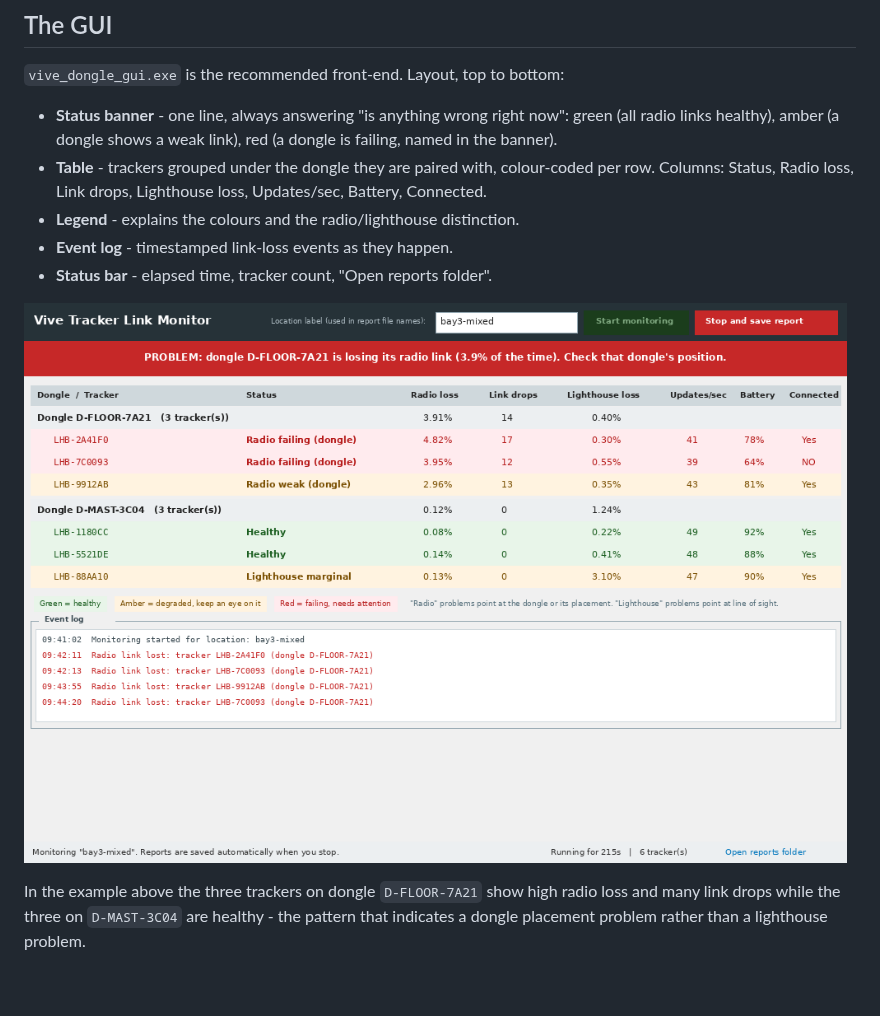
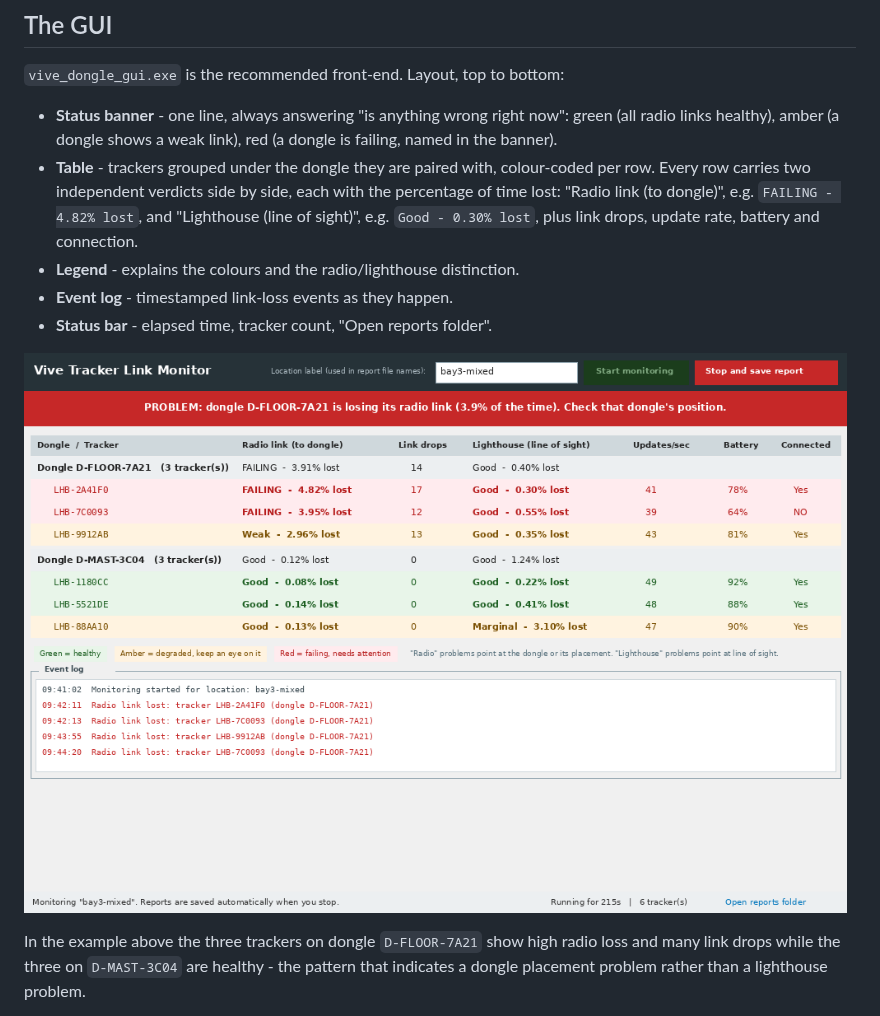
Before and after one commit to solacium-tech/vive, a Markdown page: README.md, the part around the change. Drawn GitHub-style; pictures changed too: docs/gui_preview.png; blank space fills up the shorter version.

```diff
--- a/README.md
+++ b/README.md
@@ -40,8 +40,10 @@ RF, not to the lighthouses.
   now": green (all radio links healthy), amber (a dongle shows a weak link),
   red (a dongle is failing, named in the banner).
 - **Table** - trackers grouped under the dongle they are paired with,
-  colour-coded per row. Columns: Status, Radio loss, Link drops, Lighthouse
-  loss, Updates/sec, Battery, Connected.
+  colour-coded per row. Every row carries two independent verdicts side by
+  side, each with the percentage of time lost: "Radio link (to dongle)",
+  e.g. `FAILING - 4.82% lost`, and "Lighthouse (line of sight)", e.g.
+  `Good - 0.30% lost`, plus link drops, update rate, battery and connection.
 - **Legend** - explains the colours and the radio/lighthouse distinction.
 - **Event log** - timestamped link-loss events as they happen.
 - **Status bar** - elapsed time, tracker count, "Open reports folder".
```
Also changed, not shown: 2 other files.
